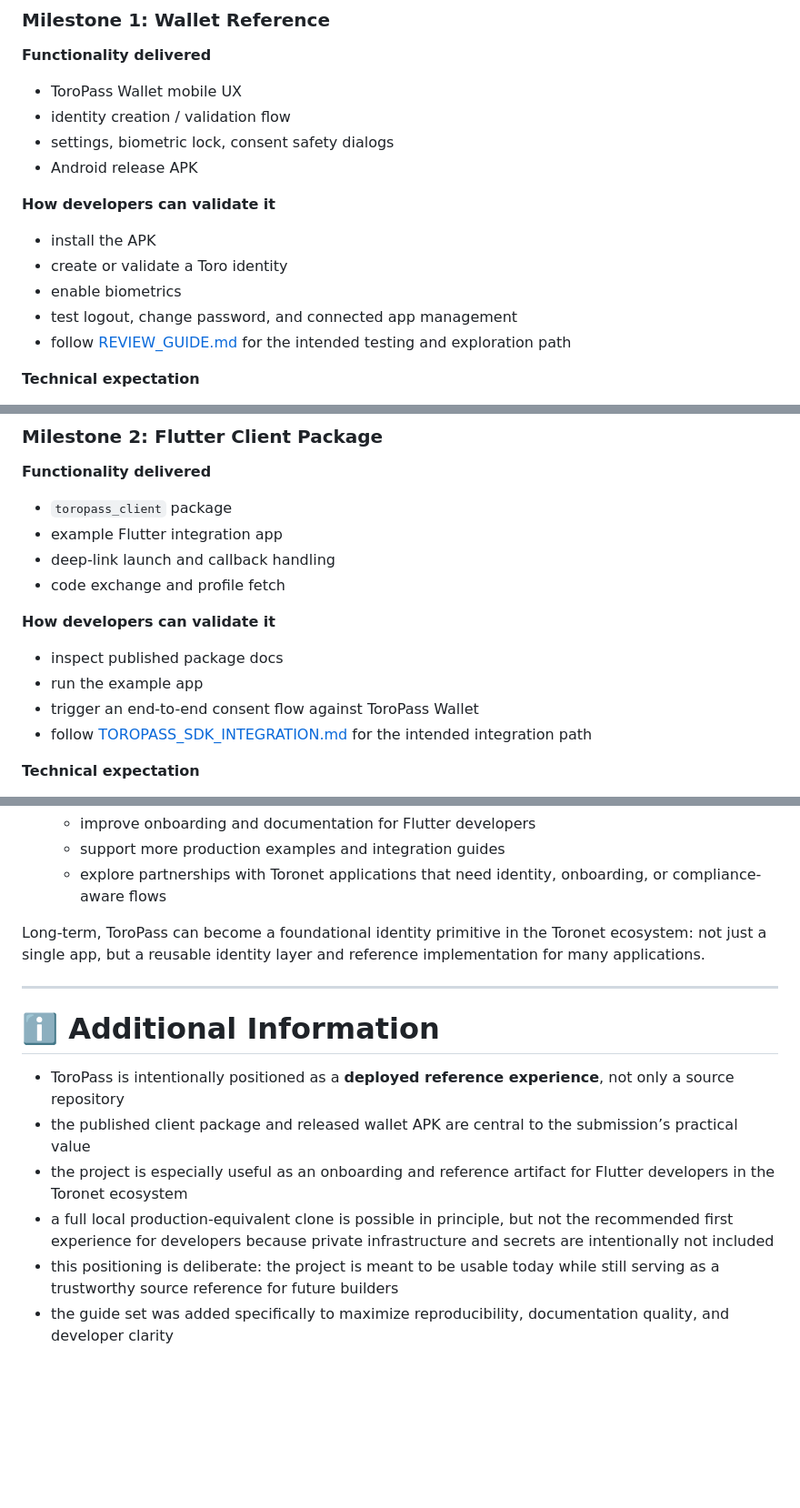
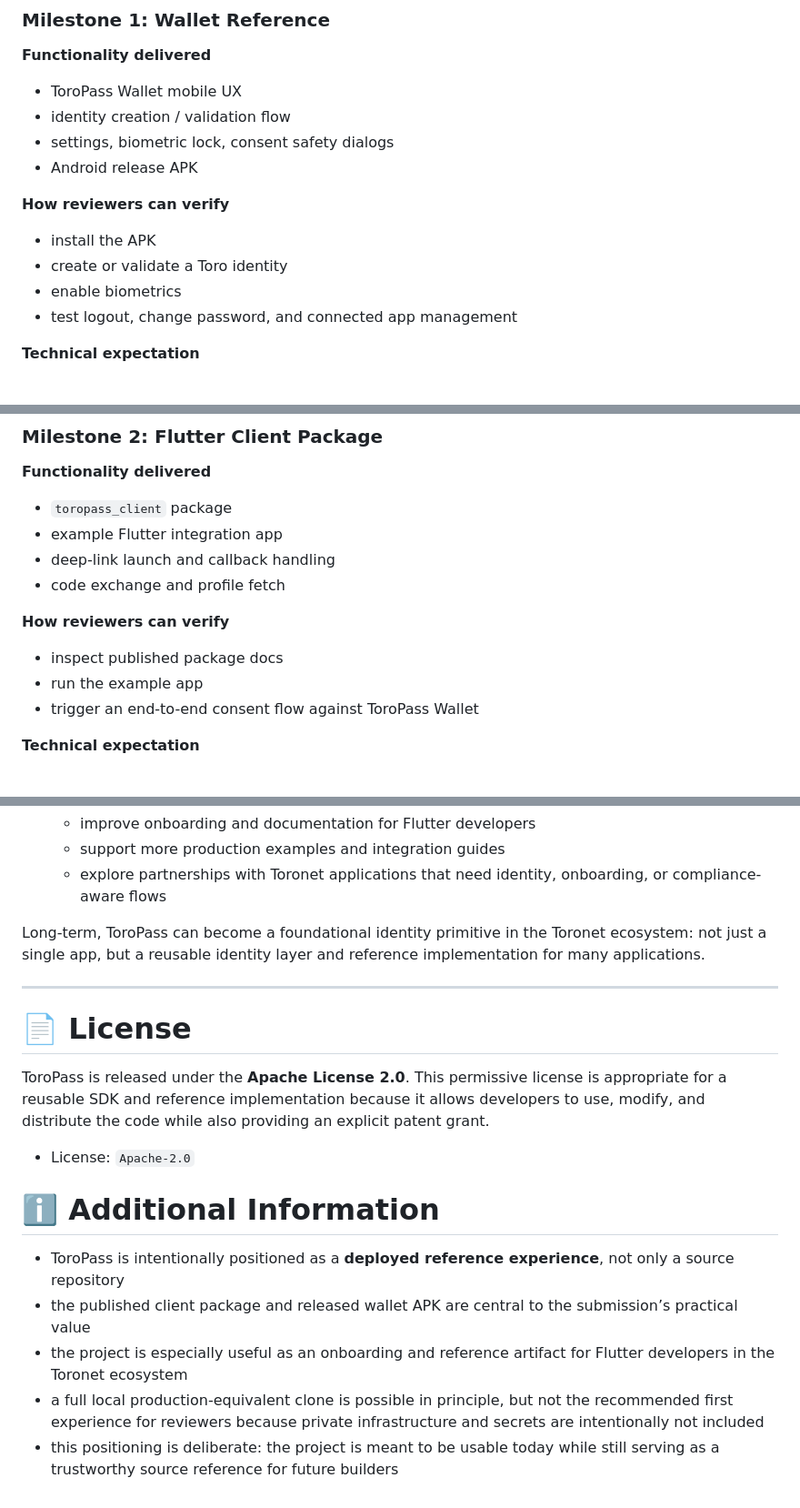
Before and after one commit to maverick0x/toropass, a Markdown page: toropass.md, 3 parts joined by grey strips. Shown at 91% size. Rendered like a GitHub page; blank space fills up the shorter version.

```diff
--- a/toropass.md
+++ b/toropass.md
@@ -291,12 +308,11 @@ The project is already in an advanced implementation state. The roadmap below is
 - settings, biometric lock, consent safety dialogs
 - Android release APK
 
-**How developers can validate it**
+**How reviewers can verify**
 - install the APK
 - create or validate a Toro identity
 - enable biometrics
 - test logout, change password, and connected app management
-- follow [REVIEW_GUIDE.md](REVIEW_GUIDE.md) for the intended testing and exploration path
 
 **Technical expectation**
 - stable wallet UX
@@ -311,11 +327,10 @@ The project is already in an advanced implementation state. The roadmap below is
 - deep-link launch and callback handling
 - code exchange and profile fetch
 
-**How developers can validate it**
+**How reviewers can verify**
 - inspect published package docs
 - run the example app
 - trigger an end-to-end consent flow against ToroPass Wallet
-- follow [TOROPASS_SDK_INTEGRATION.md](TOROPASS_SDK_INTEGRATION.md) for the intended integration path
 
 **Technical expectation**
 - low-friction API surface for ecosystem Flutter developers
@@ -363,11 +377,17 @@ Long-term, ToroPass can become a foundational identity primitive in the Toronet
 
 ---
 
+# 📄 License
+
+ToroPass is released under the **Apache License 2.0**. This permissive license is appropriate for a reusable SDK and reference implementation because it allows developers to use, modify, and distribute the code while also providing an explicit patent grant.
+
+- License: `Apache-2.0`
+
+
 # ℹ️ Additional Information
 
 - ToroPass is intentionally positioned as a **deployed reference experience**, not only a source repository
 - the published client package and released wallet APK are central to the submission’s practical value
 - the project is especially useful as an onboarding and reference artifact for Flutter developers in the Toronet ecosystem
-- a full local production-equivalent clone is possible in principle, but not the recommended first experience for developers because private infrastructure and secrets are intentionally not included
+- a full local production-equivalent clone is possible in principle, but not the recommended first experience for reviewers because private infrastructure and secrets are intentionally not included
 - this positioning is deliberate: the project is meant to be usable today while still serving as a trustworthy source reference for future builders
-- the guide set was added specifically to maximize reproducibility, documentation quality, and developer clarity
```
Also changed, not shown: other parts of toropass.md (+51 -35 lines).
